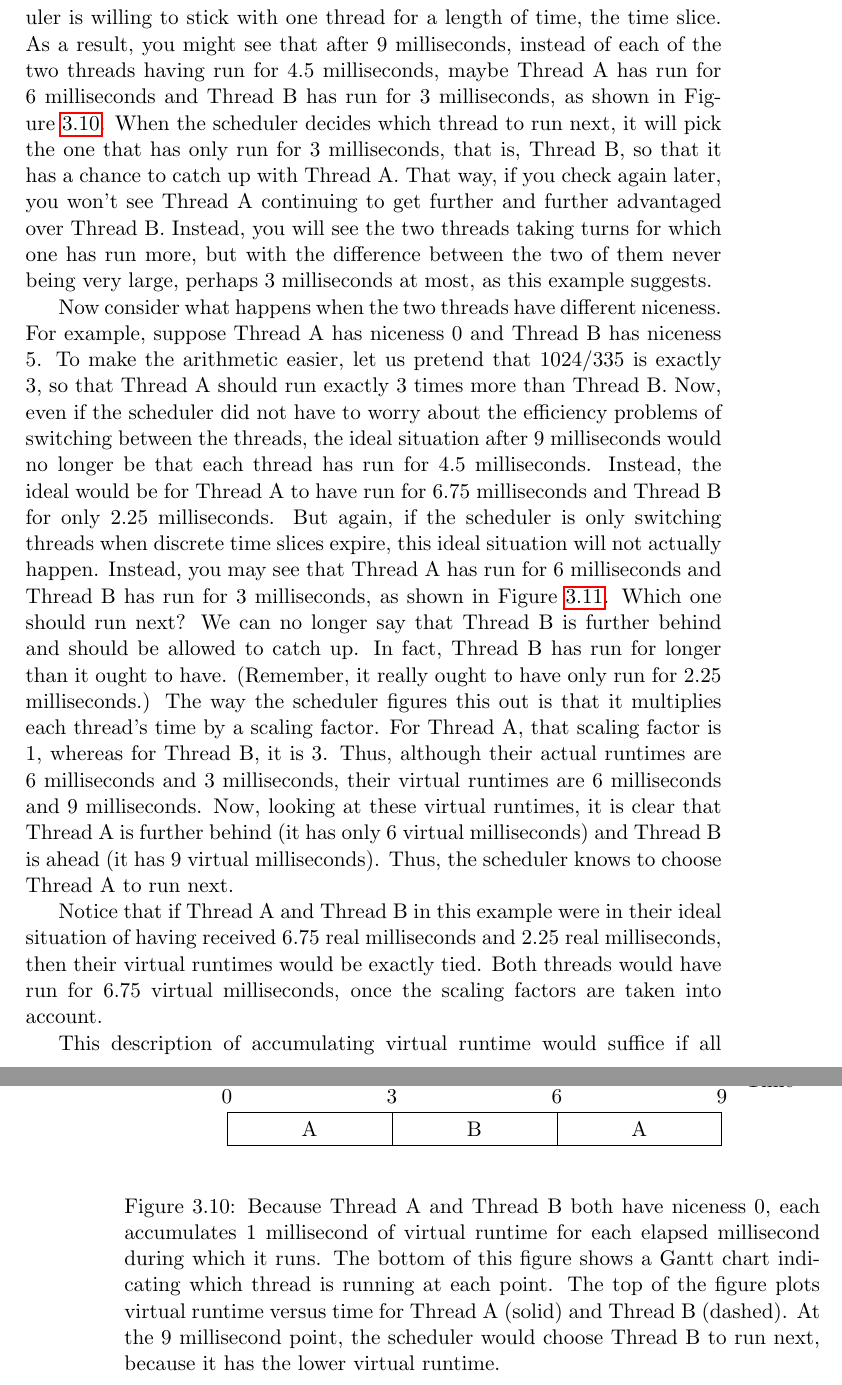
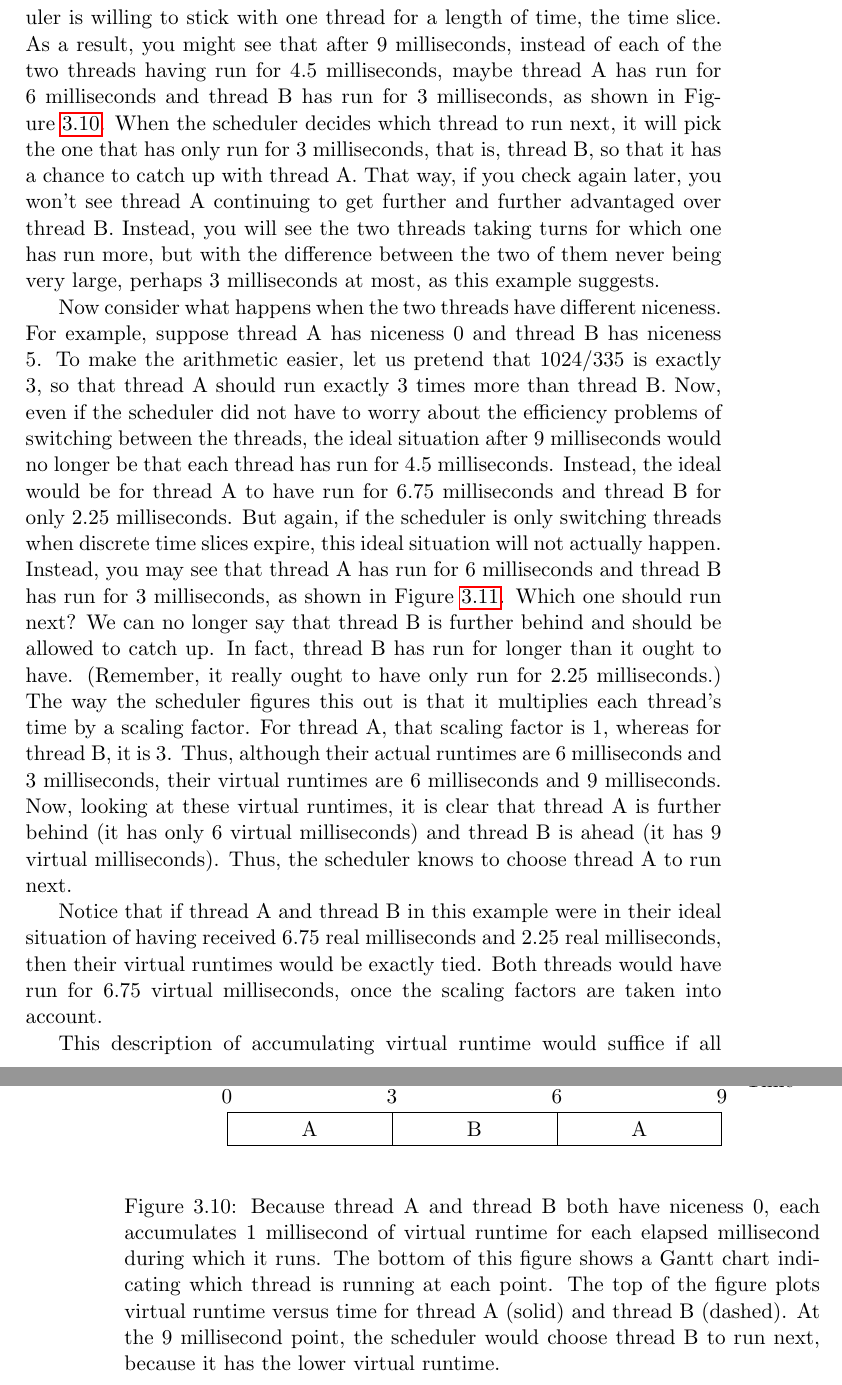
Before and after one commit to Max-Hailperin/Operating-Systems-and-Middleware--Supporting-Controlled-Interaction, a LaTeX thesis (os-book.tex, which reads scheduling.tex): two parts of pages 95 and 96 of 400, joined at a grey line, cut so that both start at the same text. Compiled offline with pdfLaTeX.

Commit message:
fixes #91

```diff
--- a/scheduling.tex
+++ b/scheduling.tex
@@ -1486,12 +1486,12 @@ nanoseconds.  To make this always exactly true, the scheduler would need to
 keep switching back and forth between the threads, which is inefficient.  Instead, the scheduler is willing to stick with one thread for a length of
 time, the time slice.  As a result, you might see that after 9~milliseconds,
 instead of each of the two threads having run for 4.5~milliseconds, maybe
-Thread~A has run for 6~milliseconds and Thread~B has run for 3~milliseconds,
+thread~A has run for 6~milliseconds and thread~B has run for 3~milliseconds,
 as shown in Figure~\ref{equal-virtual-runtime-figure}.  When the scheduler decides which thread to run next, it
-will pick the one that has only run for 3~milliseconds, that is, Thread~B,
-so that it has a chance to catch up with Thread~A.  That way, if you check
-again later, you won't see Thread~A continuing to get further and further
-advantaged over Thread~B.  Instead, you will see the two threads taking
+will pick the one that has only run for 3~milliseconds, that is, thread~B,
+so that it has a chance to catch up with thread~A.  That way, if you check
+again later, you won't see thread~A continuing to get further and further
+advantaged over thread~B.  Instead, you will see the two threads taking
 turns for which one has run more, but with the difference between the two of
 them never being very large, perhaps 3~milliseconds at most, as this
 example suggests.
@@ -1519,35 +1519,35 @@ example suggests.
 \draw (-7,240) node{6};
 \draw (-3,240) -- (3,240);
 \end{tikzpicture}\]
-\caption{Because Thread A and Thread B both have niceness 0, each accumulates 1 millisecond of virtual
+\caption{Because thread A and thread B both have niceness 0, each accumulates 1 millisecond of virtual
 runtime for each elapsed millisecond during which it runs.  The bottom of this figure shows a Gantt
 chart indicating which thread is running at each point.  The top of the figure plots virtual runtime versus time
-for Thread A (solid) and Thread B (dashed). At the 9 millisecond point, the scheduler would choose
-Thread B to run next, because it has the lower virtual runtime.}\label{equal-virtual-runtime-figure}
+for thread A (solid) and thread B (dashed). At the 9 millisecond point, the scheduler would choose
+thread B to run next, because it has the lower virtual runtime.}\label{equal-virtual-runtime-figure}
 \end{figure}
 
 
 Now consider what happens when the two threads have different niceness.  For
-example, suppose Thread~A has niceness 0 and Thread~B has niceness 5.  To
+example, suppose thread~A has niceness 0 and thread~B has niceness 5.  To
 make the arithmetic easier, let us pretend that $1024/335$ is exactly 3, so
-that Thread~A should run exactly 3 times more than Thread~B.  Now, even if
+that thread~A should run exactly 3 times more than thread~B.  Now, even if
 the scheduler did not have to worry about the efficiency problems of
 switching between the threads, the ideal situation after 9~milliseconds
 would no longer be that each thread has run for 4.5 milliseconds.  Instead,
-the ideal would be for Thread~A to have run for 6.75 milliseconds and Thread~B
+the ideal would be for thread~A to have run for 6.75 milliseconds and thread~B
 for only 2.25 milliseconds.  But again, if the scheduler is only switching
 threads when discrete time slices expire, this ideal situation will not actually
-happen.  Instead, you may see that Thread~A has run for 6~milliseconds and
-Thread~B has run for 3~milliseconds, as shown in Figure~\ref{proportional-virtual-runtime-figure}.  Which one should run next?  We can no
-longer say that Thread~B is further behind and should be allowed to catch
-up.  In fact, Thread~B has run for longer than it ought to have.  (Remember,
+happen.  Instead, you may see that thread~A has run for 6~milliseconds and
+thread~B has run for 3~milliseconds, as shown in Figure~\ref{proportional-virtual-runtime-figure}.  Which one should run next?  We can no
+longer say that thread~B is further behind and should be allowed to catch
+up.  In fact, thread~B has run for longer than it ought to have.  (Remember,
 it really ought to have only run for 2.25 milliseconds.)  The way the
 scheduler figures this out is that it multiplies each thread's time by a
-scaling factor.  For Thread~A, that scaling factor is 1, whereas for Thread~B, it is 3.  Thus, although their actual runtimes are 6~milliseconds and
+scaling factor.  For thread~A, that scaling factor is 1, whereas for thread~B, it is 3.  Thus, although their actual runtimes are 6~milliseconds and
 3~milliseconds, their virtual runtimes are 6~milliseconds and 9~milliseconds.  Now, looking at these virtual runtimes, it is clear that
-Thread~A  is further behind (it has only 6 virtual milliseconds) and
-Thread~B is ahead (it has 9 virtual milliseconds).  Thus, the
-scheduler knows to choose Thread~A to run next.
+thread~A  is further behind (it has only 6 virtual milliseconds) and
+thread~B is ahead (it has 9 virtual milliseconds).  Thus, the
+scheduler knows to choose thread~A to run next.
 \begin{figure}
 \[\begin{tikzpicture}[scale=.03]
 \draw (0,0) rectangle (100,20);
```
Also changed, not shown: scheduling.tex (16 more changed lines).
